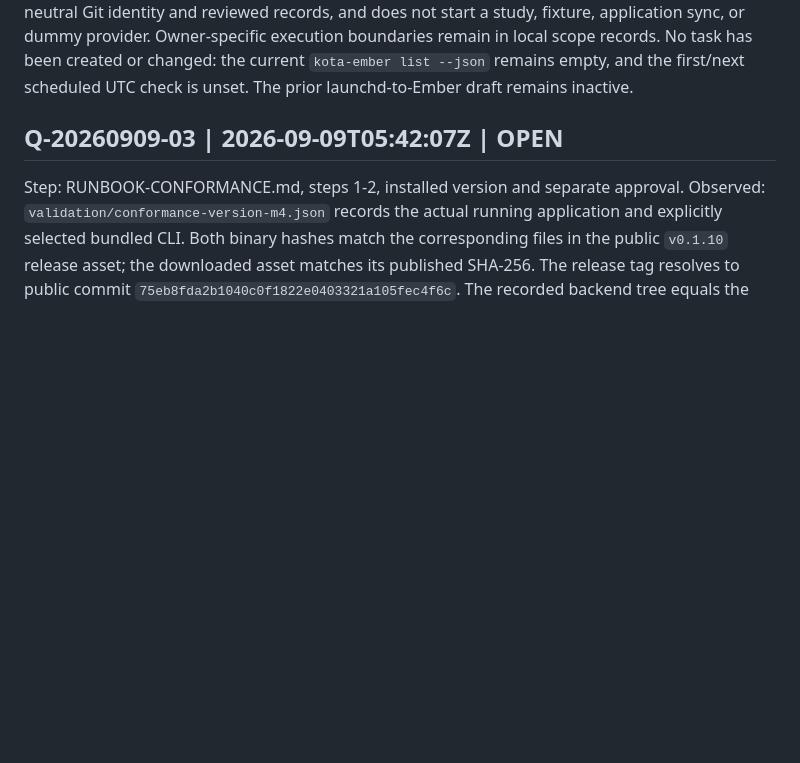
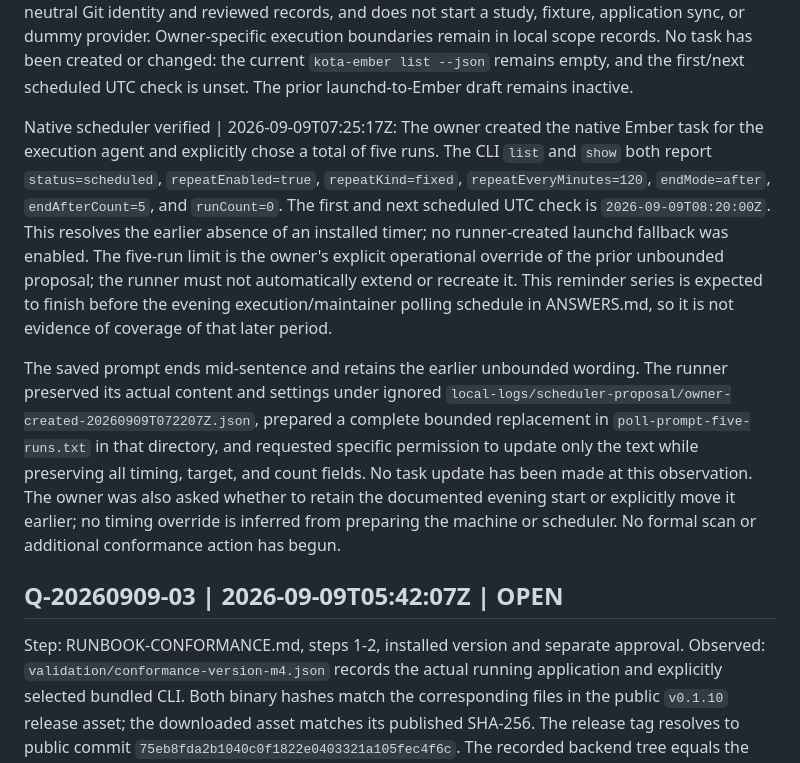
Before and after one commit to stabruriss/bartender-study, a Markdown page: QUESTIONS.md, the part around the change. GitHub-like rendering; blank space fills up the shorter version.

Commit message:
Record owner-created five-run Ember schedule and pre-start constraints

```diff
--- a/QUESTIONS.md
+++ b/QUESTIONS.md
@@ -126,6 +126,28 @@ application sync, or dummy provider. Owner-specific execution boundaries remain
 in local scope records. No task has been created or changed: the current
 `kota-ember list --json` remains empty, and the first/next scheduled UTC check is
 unset. The prior launchd-to-Ember draft remains inactive.
+
+Native scheduler verified | 2026-09-09T07:25:17Z: The owner created the native
+Ember task for the execution agent and explicitly chose a total of five runs.
+The CLI `list` and `show` both report `status=scheduled`, `repeatEnabled=true`,
+`repeatKind=fixed`, `repeatEveryMinutes=120`, `endMode=after`, `endAfterCount=5`,
+and `runCount=0`. The first and next scheduled UTC check is
+`2026-09-09T08:20:00Z`. This resolves the earlier absence of an installed timer;
+no runner-created launchd fallback was enabled. The five-run limit is the
+owner's explicit operational override of the prior unbounded proposal; the
+runner must not automatically extend or recreate it. This reminder series is
+expected to finish before the evening execution/maintainer polling schedule in
+ANSWERS.md, so it is not evidence of coverage of that later period.
+
+The saved prompt ends mid-sentence and retains the earlier unbounded wording.
+The runner preserved its actual content and settings under ignored
+`local-logs/scheduler-proposal/owner-created-20260909T072207Z.json`, prepared a
+complete bounded replacement in `poll-prompt-five-runs.txt` in that directory,
+and requested specific permission to update only the text while preserving all
+timing, target, and count fields. No task update has been made at this observation.
+The owner was also asked whether to retain the documented evening start or
+explicitly move it earlier; no timing override is inferred from preparing the
+machine or scheduler. No formal scan or additional conformance action has begun.
 
 ## Q-20260909-03 | 2026-09-09T05:42:07Z | OPEN
 Step: RUNBOOK-CONFORMANCE.md, steps 1-2, installed version and separate approval.
```
